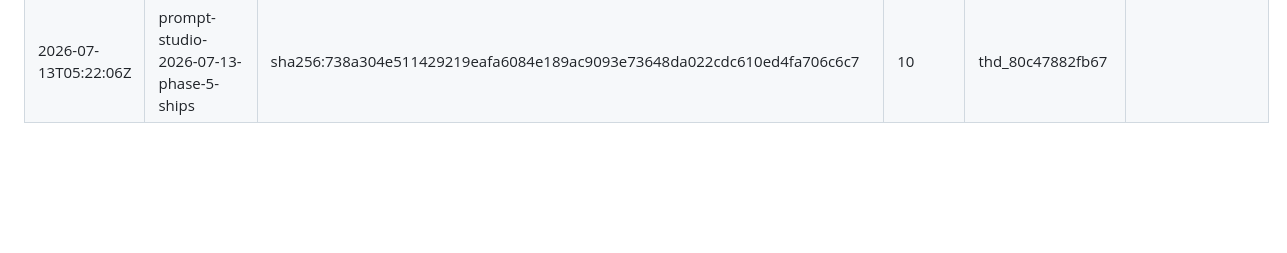
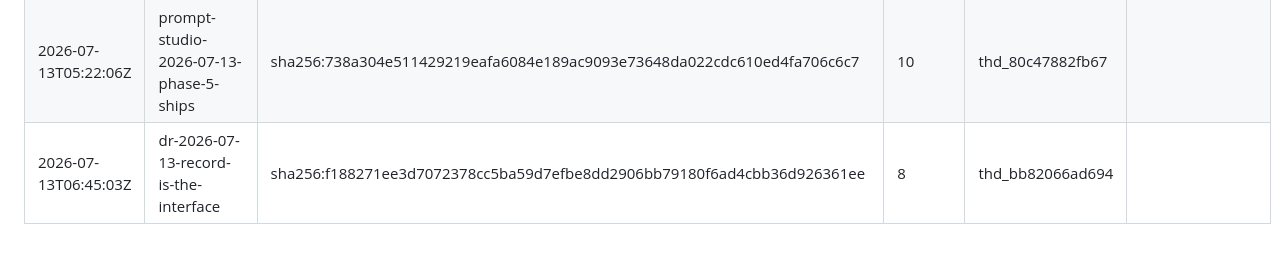
Before and after one commit to lati-cooki/prompt-studio, a Markdown page: ANCHORS.md, the part around the change. Rendered like a GitHub page; blank space fills up the shorter version.

Commit message:
anchor: dr-2026-07-13-record-is-the-interface head f188271ee3d7

```diff
--- a/ANCHORS.md
+++ b/ANCHORS.md
@@ -24,3 +24,4 @@ the canonical artifacts (rules 4.3 and 2.1).
 | 2026-07-13T03:14:00Z | challenge-agent-operational-checklist-purpose-fit-directive-v1-1 | sha256:da86708117c8deeb4216fa622abe32d1b345de7ee555da9f9a8886129ddb9437 | 14 | thd_bc679070f90a |  |
 | 2026-07-13T03:18:17Z | promote-agent-operational-checklist-v1-1-0-to-production | sha256:a5e06febaf342c31ed20018b8cb39ef9ec4502b4bbddf27cd11d04b453d0b43f | 8 | thd_4773b17369c9 |  |
 | 2026-07-13T05:22:06Z | prompt-studio-2026-07-13-phase-5-ships | sha256:738a304e511429219eafa6084e189ac9093e73648da022cdc610ed4fa706c6c7 | 10 | thd_80c47882fb67 |  |
+| 2026-07-13T06:45:03Z | dr-2026-07-13-record-is-the-interface | sha256:f188271ee3d7072378cc5ba59d7efbe8dd2906bb79180f6ad4cbb36d926361ee | 8 | thd_bb82066ad694 |  |
```
